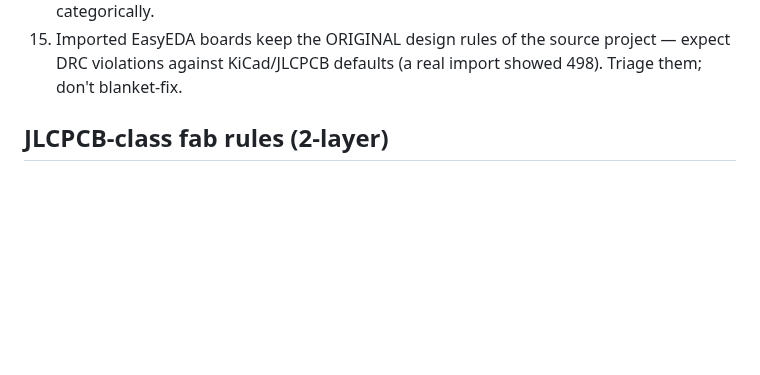
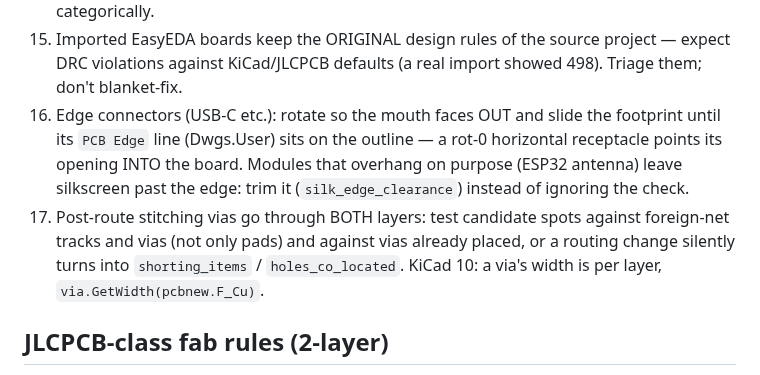
Before and after one commit to pantojinho/hermes-kicad-pcb, a Markdown page: skills/kicad-pcb/SKILL.md, the part around the change. Rendered like a GitHub page; blank space fills up the shorter version.

```diff
--- a/skills/kicad-pcb/SKILL.md
+++ b/skills/kicad-pcb/SKILL.md
@@ -116,6 +116,15 @@ nothing to configure.
     and footprints `SetPath(KIID_PATH("/<symbol uuid>"))` + `SetFPID(LIB_ID(lib, fp))`
     so `pcb drc --schematic-parity` can match them (see `simple_board.py`). Check labels and actual netlist connectivity; investigate each `pin_not_driven` finding against the intended power source instead of suppressing it categorically.
 15. Imported EasyEDA boards keep the ORIGINAL design rules of the source project — expect DRC violations against KiCad/JLCPCB defaults (a real import showed 498). Triage them; don't blanket-fix.
+16. Edge connectors (USB-C etc.): rotate so the mouth faces OUT and slide the
+    footprint until its `PCB Edge` line (Dwgs.User) sits on the outline — a
+    rot-0 horizontal receptacle points its opening INTO the board. Modules that
+    overhang on purpose (ESP32 antenna) leave silkscreen past the edge: trim it
+    (`silk_edge_clearance`) instead of ignoring the check.
+17. Post-route stitching vias go through BOTH layers: test candidate spots against
+    foreign-net tracks and vias (not only pads) and against vias already placed,
+    or a routing change silently turns into `shorting_items` / `holes_co_located`.
+    KiCad 10: a via's width is per layer, `via.GetWidth(pcbnew.F_Cu)`.
 
 ## JLCPCB-class fab rules (2-layer)
 
```
Also changed, not shown: README.md (+25 -8 lines), assets/example-3d-linux.png (deleted), assets/example-3d-windows.png, assets/example-schematic-linux.png (deleted), assets/example-schematic-windows.png, assets/simple-led-windows.png (added), 1 other file.
